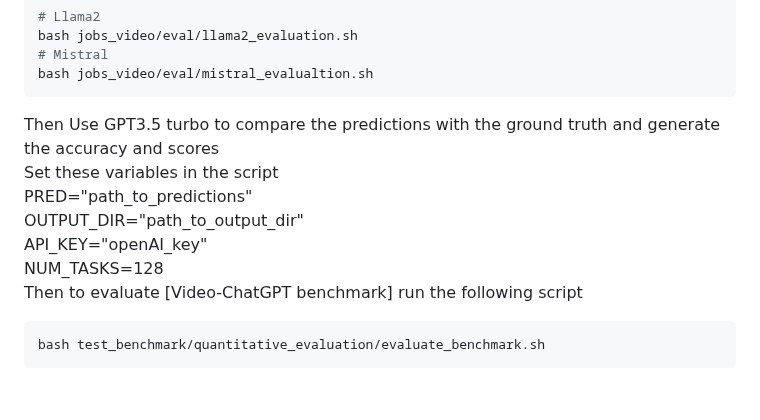
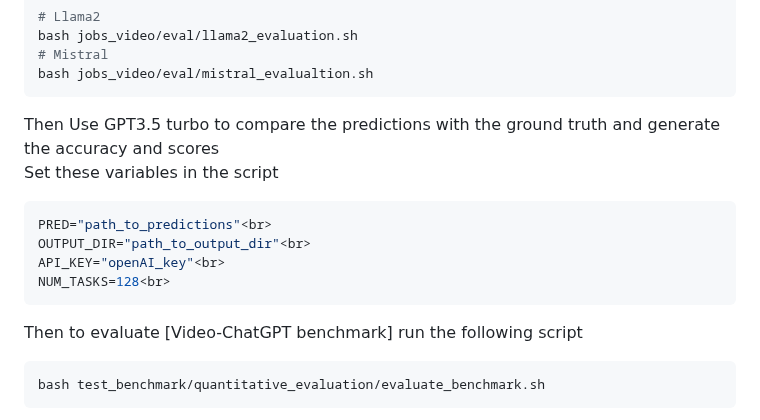
Before and after one commit to Vision-CAIR/MiniGPT4-video, a Markdown page: README.md, the part around the change. Drawn GitHub-style; blank space fills up the shorter version.

````diff
--- a/README.md
+++ b/README.md
@@ -114,10 +114,12 @@ bash jobs_video/eval/mistral_evalualtion.sh
 ```
 Then Use GPT3.5 turbo to compare the predictions with the ground truth and generate the accuracy and scores <br>
 Set these variables in the script <br>
+```bash
 PRED="path_to_predictions"<br>
 OUTPUT_DIR="path_to_output_dir"<br>
 API_KEY="openAI_key"<br>
 NUM_TASKS=128<br>
+```
 Then to evaluate [Video-ChatGPT benchmark] run the following script <br>
 ```bash
 bash test_benchmark/quantitative_evaluation/evaluate_benchmark.sh
````
